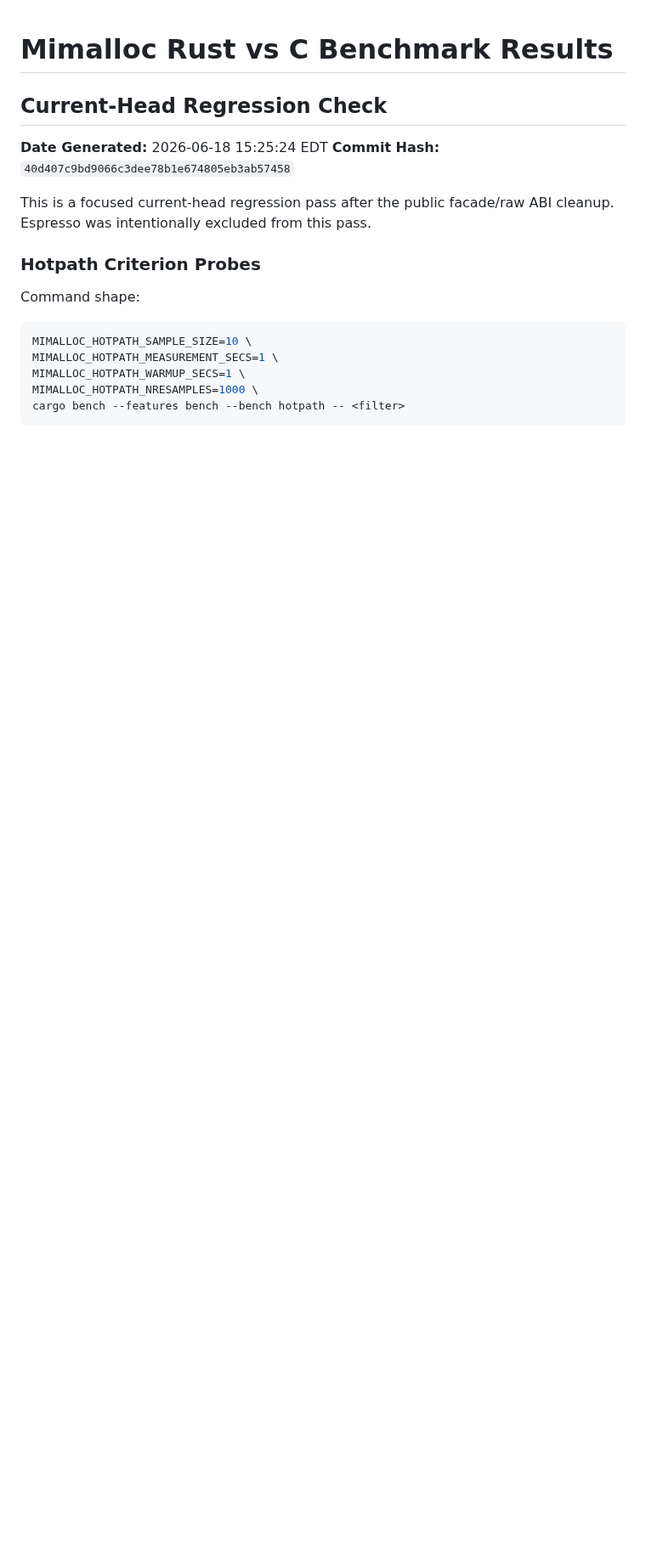
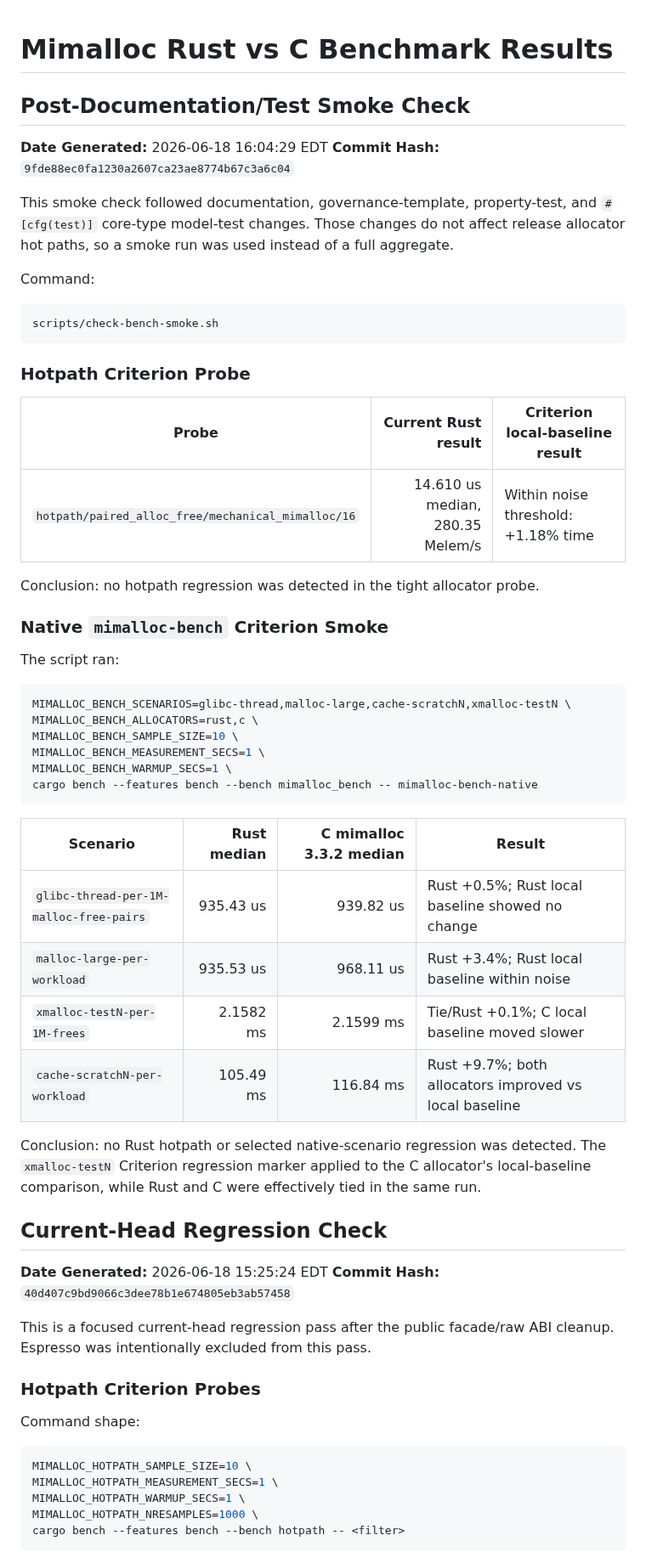
Before and after one commit to whb07/rimalloc, a Markdown page: BENCHMARK_RESULTS.md, the part around the change. Shown at 85% size. Drawn GitHub-style; blank space fills up the shorter version.

Commit message:
Record benchmark smoke check

````diff
--- a/BENCHMARK_RESULTS.md
+++ b/BENCHMARK_RESULTS.md
@@ -1,4 +1,52 @@
 # Mimalloc Rust vs C Benchmark Results
+
+## Post-Documentation/Test Smoke Check
+
+**Date Generated:** 2026-06-18 16:04:29 EDT
+**Commit Hash:** `9fde88ec0fa1230a2607ca23ae8774b67c3a6c04`
+
+This smoke check followed documentation, governance-template, property-test, and
+`#[cfg(test)]` core-type model-test changes. Those changes do not affect release
+allocator hot paths, so a smoke run was used instead of a full aggregate.
+
+Command:
+
+```bash
+scripts/check-bench-smoke.sh
+```
+
+### Hotpath Criterion Probe
+
+| Probe | Current Rust result | Criterion local-baseline result |
+|---|---:|---|
+| `hotpath/paired_alloc_free/mechanical_mimalloc/16` | 14.610 us median, 280.35 Melem/s | Within noise threshold: +1.18% time |
+
+Conclusion: no hotpath regression was detected in the tight allocator probe.
+
+### Native `mimalloc-bench` Criterion Smoke
+
+The script ran:
+
+```bash
+MIMALLOC_BENCH_SCENARIOS=glibc-thread,malloc-large,cache-scratchN,xmalloc-testN \
+MIMALLOC_BENCH_ALLOCATORS=rust,c \
+MIMALLOC_BENCH_SAMPLE_SIZE=10 \
+MIMALLOC_BENCH_MEASUREMENT_SECS=1 \
+MIMALLOC_BENCH_WARMUP_SECS=1 \
+cargo bench --features bench --bench mimalloc_bench -- mimalloc-bench-native
+```
+
+| Scenario | Rust median | C mimalloc 3.3.2 median | Result |
+|---|---:|---:|---|
+| `glibc-thread-per-1M-malloc-free-pairs` | 935.43 us | 939.82 us | Rust +0.5%; Rust local baseline showed no change |
+| `malloc-large-per-workload` | 935.53 us | 968.11 us | Rust +3.4%; Rust local baseline within noise |
+| `xmalloc-testN-per-1M-frees` | 2.1582 ms | 2.1599 ms | Tie/Rust +0.1%; C local baseline moved slower |
+| `cache-scratchN-per-workload` | 105.49 ms | 116.84 ms | Rust +9.7%; both allocators improved vs local baseline |
+
+Conclusion: no Rust hotpath or selected native-scenario regression was detected.
+The `xmalloc-testN` Criterion regression marker applied to the C allocator's
+local-baseline comparison, while Rust and C were effectively tied in the
+same run.
 
 ## Current-Head Regression Check
 
````
